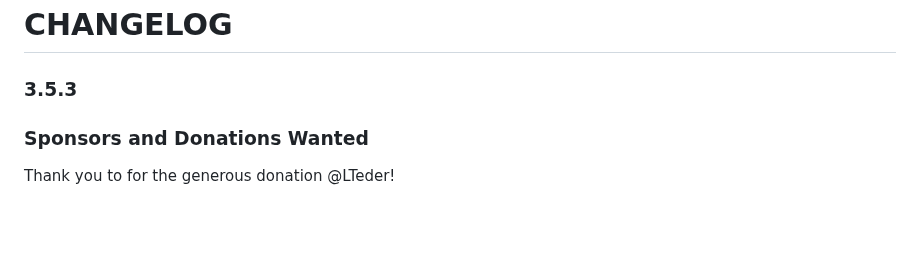
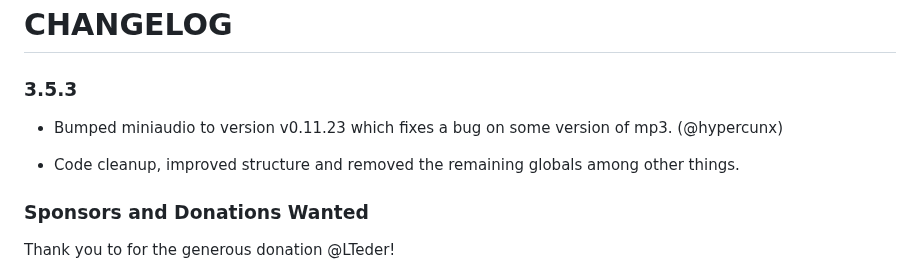
Before and after one commit to ravachol/kew, a Markdown page: docs/CHANGELOG.md, the part around the change. Rendered like a GitHub page; blank space fills up the shorter version.

Commit message:
chsnggelog

```diff
--- a/docs/CHANGELOG.md
+++ b/docs/CHANGELOG.md
@@ -1,6 +1,10 @@
 # CHANGELOG
 
 ### 3.5.3
+
+- Bumped miniaudio to version v0.11.23 which fixes a bug on some version of mp3. (@hypercunx)
+
+- Code cleanup, improved structure and removed the remaining globals among other things.
 
 ### Sponsors and Donations Wanted
 
```
